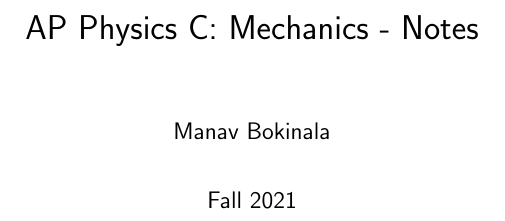
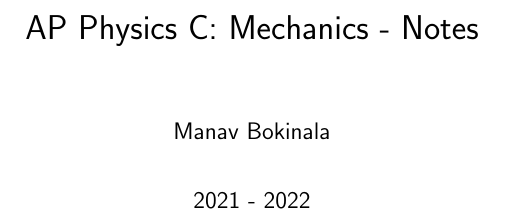
Before and after one commit to mbokinala/ap-physics-notes, a LaTeX document (ap-physics-c-notes.tex): part of page 1 of 14, cut so that both start at the same text. Compiled offline with pdfLaTeX.

Commit message:
minor formatting

```diff
--- a/ap-physics-c-notes.tex
+++ b/ap-physics-c-notes.tex
@@ -40,7 +40,7 @@
 
 \title{AP Physics C: Mechanics - Notes}
 \author{Manav Bokinala}
-\date{Fall 2021}
+\date{2021 - 2022}
 
 \pagestyle{fancy}
 \fancyhf{}
```
Also changed, not shown: ap-physics-c-notes.pdf.
